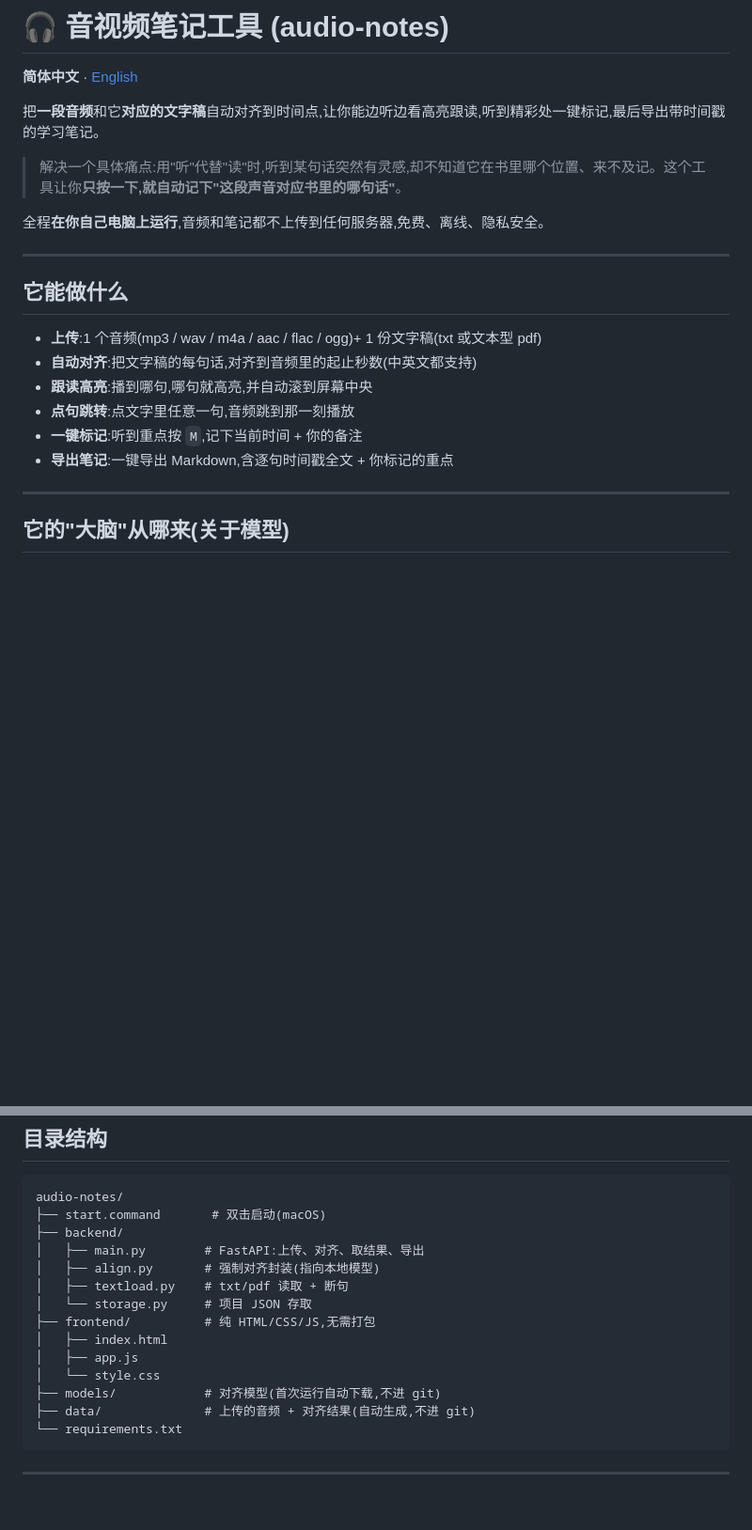
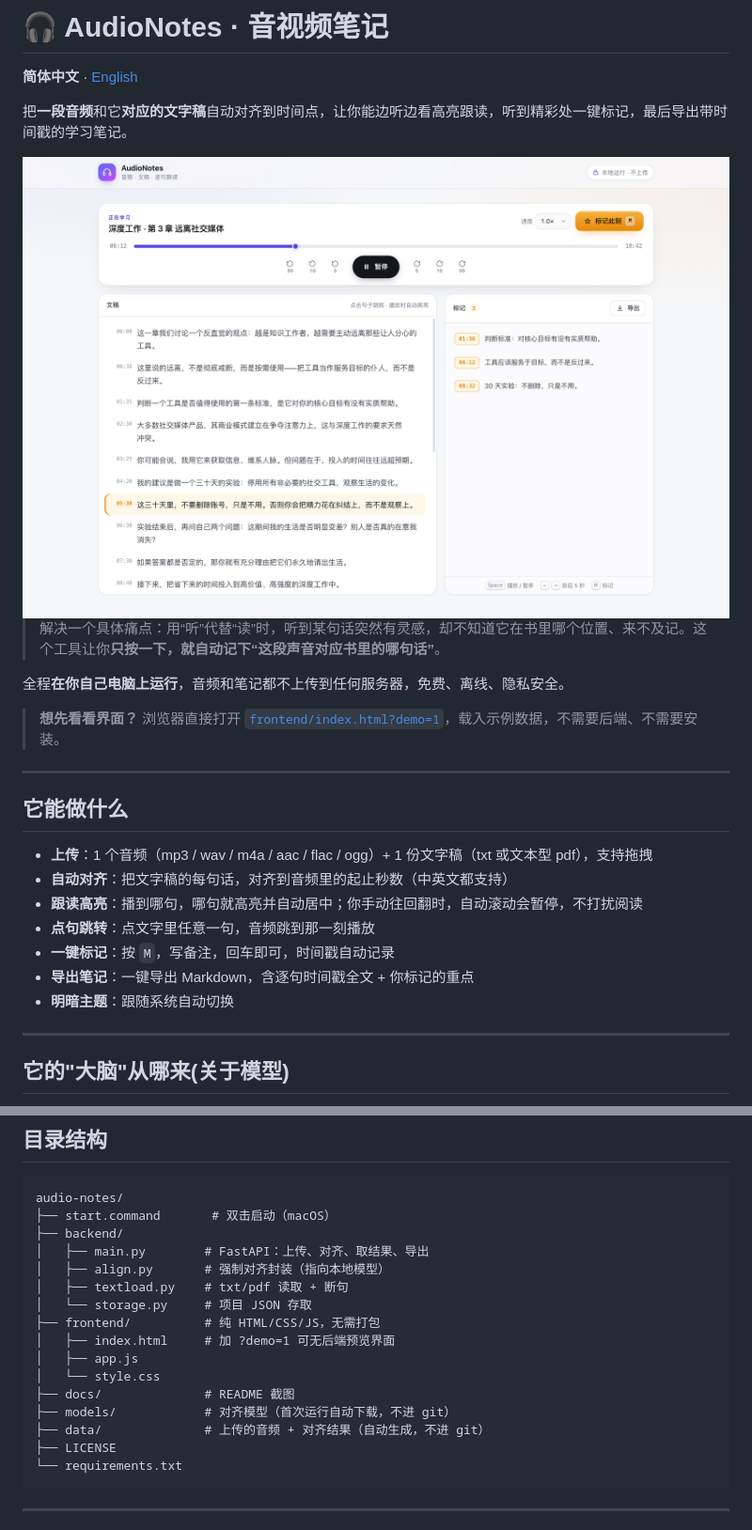
Before and after one commit to wenfp108/audio-notes, a Markdown page: README.zh-CN.md, 2 parts joined by grey strips. Shown at 94% size. Drawn GitHub-style; pictures changed too: docs/preview-light.png (added); blank space fills up the shorter version.

Commit message:
feat(ui): redesign frontend and add demo mode, LICENSE, screenshots

````diff
--- a/README.zh-CN.md
+++ b/README.zh-CN.md
@@ -1,23 +1,31 @@
-# 🎧 音视频笔记工具 (audio-notes)
+# 🎧 AudioNotes · 音视频笔记
 
 **简体中文** · [English](README.md)
 
-把**一段音频**和它**对应的文字稿**自动对齐到时间点,让你能边听边看高亮跟读,听到精彩处一键标记,最后导出带时间戳的学习笔记。
+把**一段音频**和它**对应的文字稿**自动对齐到时间点，让你能边听边看高亮跟读，听到精彩处一键标记，最后导出带时间戳的学习笔记。
 
-> 解决一个具体痛点:用"听"代替"读"时,听到某句话突然有灵感,却不知道它在书里哪个位置、来不及记。这个工具让你**只按一下,就自动记下"这段声音对应书里的哪句话"**。
+<picture>
+  <source media="(prefers-color-scheme: dark)" srcset="docs/preview-dark.png">
+  <img src="docs/preview-light.png" alt="AudioNotes 界面：音频播放器、高亮跟读的文稿与带时间戳的标记列表" width="100%">
+</picture>
 
-全程**在你自己电脑上运行**,音频和笔记都不上传到任何服务器,免费、离线、隐私安全。
+> 解决一个具体痛点：用“听”代替“读”时，听到某句话突然有灵感，却不知道它在书里哪个位置、来不及记。这个工具让你**只按一下，就自动记下“这段声音对应书里的哪句话”**。
+
+全程**在你自己电脑上运行**，音频和笔记都不上传到任何服务器，免费、离线、隐私安全。
+
+> **想先看看界面？** 浏览器直接打开 [`frontend/index.html?demo=1`](frontend/index.html?demo=1)，载入示例数据，不需要后端、不需要安装。
 
 ---
 
 ## 它能做什么
 
-- **上传**:1 个音频(mp3 / wav / m4a / aac / flac / ogg)+ 1 份文字稿(txt 或文本型 pdf)
-- **自动对齐**:把文字稿的每句话,对齐到音频里的起止秒数(中英文都支持)
-- **跟读高亮**:播到哪句,哪句就高亮,并自动滚到屏幕中央
-- **点句跳转**:点文字里任意一句,音频跳到那一刻播放
-- **一键标记**:听到重点按 `M`,记下当前时间 + 你的备注
-- **导出笔记**:一键导出 Markdown,含逐句时间戳全文 + 你标记的重点
+- **上传**：1 个音频（mp3 / wav / m4a / aac / flac / ogg）+ 1 份文字稿（txt 或文本型 pdf），支持拖拽
+- **自动对齐**：把文字稿的每句话，对齐到音频里的起止秒数（中英文都支持）
+- **跟读高亮**：播到哪句，哪句就高亮并自动居中；你手动往回翻时，自动滚动会暂停，不打扰阅读
+- **点句跳转**：点文字里任意一句，音频跳到那一刻播放
+- **一键标记**：按 `M`，写备注，回车即可，时间戳自动记录
+- **导出笔记**：一键导出 Markdown，含逐句时间戳全文 + 你标记的重点
+- **明暗主题**：跟随系统自动切换
 
 ---
 
@@ -98,18 +106,20 @@ uvicorn main:app --port 8000
 
 ```
 audio-notes/
-├── start.command       # 双击启动(macOS)
+├── start.command       # 双击启动（macOS）
 ├── backend/
-│   ├── main.py        # FastAPI:上传、对齐、取结果、导出
-│   ├── align.py       # 强制对齐封装(指向本地模型)
+│   ├── main.py        # FastAPI：上传、对齐、取结果、导出
+│   ├── align.py       # 强制对齐封装（指向本地模型）
 │   ├── textload.py    # txt/pdf 读取 + 断句
 │   └── storage.py     # 项目 JSON 存取
-├── frontend/          # 纯 HTML/CSS/JS,无需打包
-│   ├── index.html
+├── frontend/          # 纯 HTML/CSS/JS，无需打包
+│   ├── index.html     # 加 ?demo=1 可无后端预览界面
 │   ├── app.js
 │   └── style.css
-├── models/            # 对齐模型(首次运行自动下载,不进 git)
-├── data/              # 上传的音频 + 对齐结果(自动生成,不进 git)
+├── docs/              # README 截图
+├── models/            # 对齐模型（首次运行自动下载，不进 git）
+├── data/              # 上传的音频 + 对齐结果（自动生成，不进 git）
+├── LICENSE
 └── requirements.txt
 ```
 
````
Also changed, not shown: other parts of README.zh-CN.md (+8 -0 lines), README.md (+23 -5 lines), docs/preview-dark.png (added), docs/upload-light.png (added), 4 other files.
